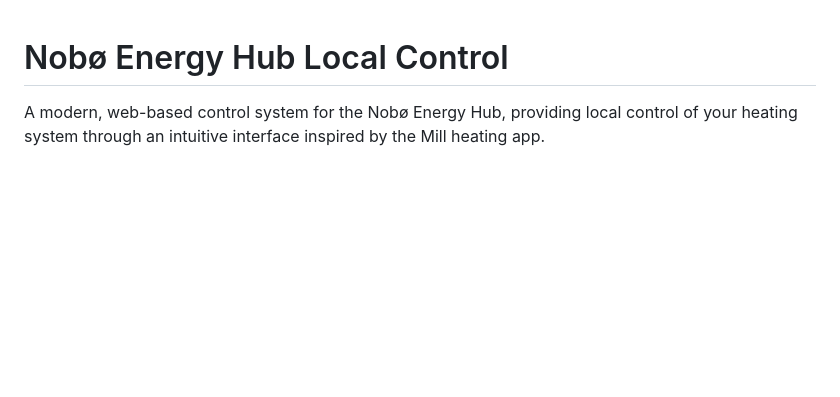
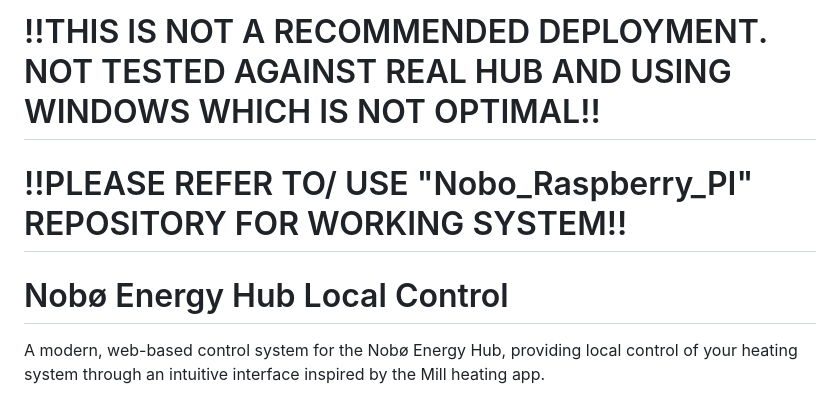
Before and after one commit to aba1975/nobo-web-control, a Markdown page: README.md, the part around the change. Drawn GitHub-style; blank space fills up the shorter version.

```diff
--- a/README.md
+++ b/README.md
@@ -1,3 +1,7 @@
+# !!THIS IS NOT A RECOMMENDED DEPLOYMENT. NOT TESTED AGAINST REAL HUB AND USING WINDOWS WHICH IS NOT OPTIMAL!!
+
+# !!PLEASE REFER TO/ USE "Nobo_Raspberry_PI" REPOSITORY FOR WORKING SYSTEM!!
+
 # Nobø Energy Hub Local Control
 
 A modern, web-based control system for the Nobø Energy Hub, providing local control of your heating system through an intuitive interface inspired by the Mill heating app.
```
